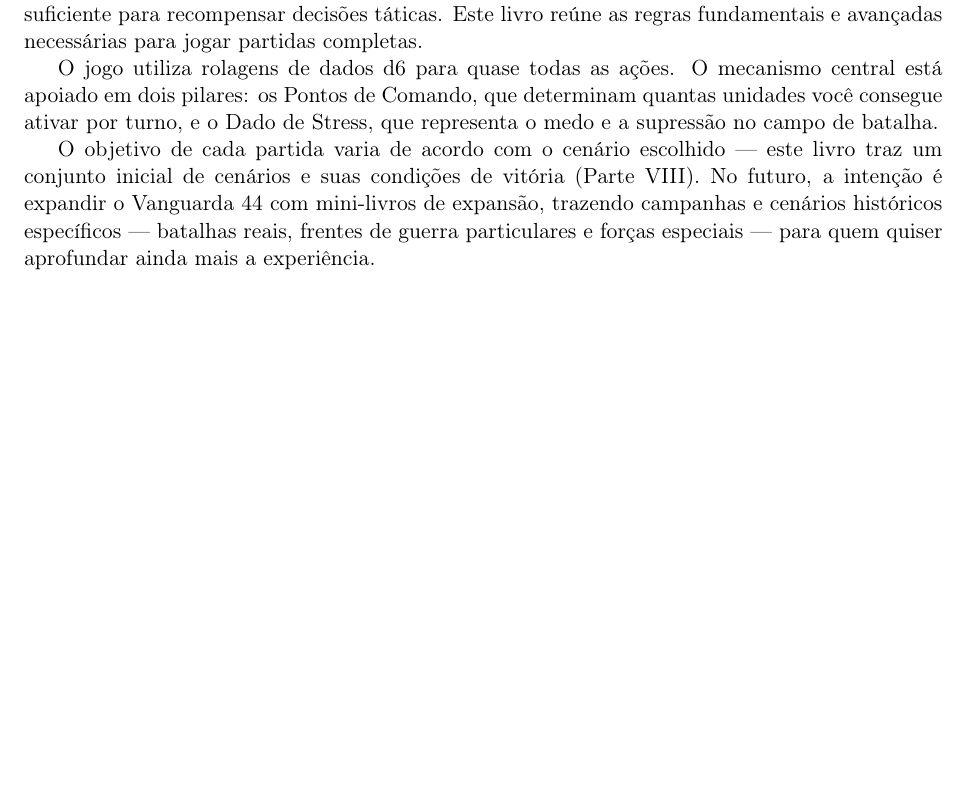
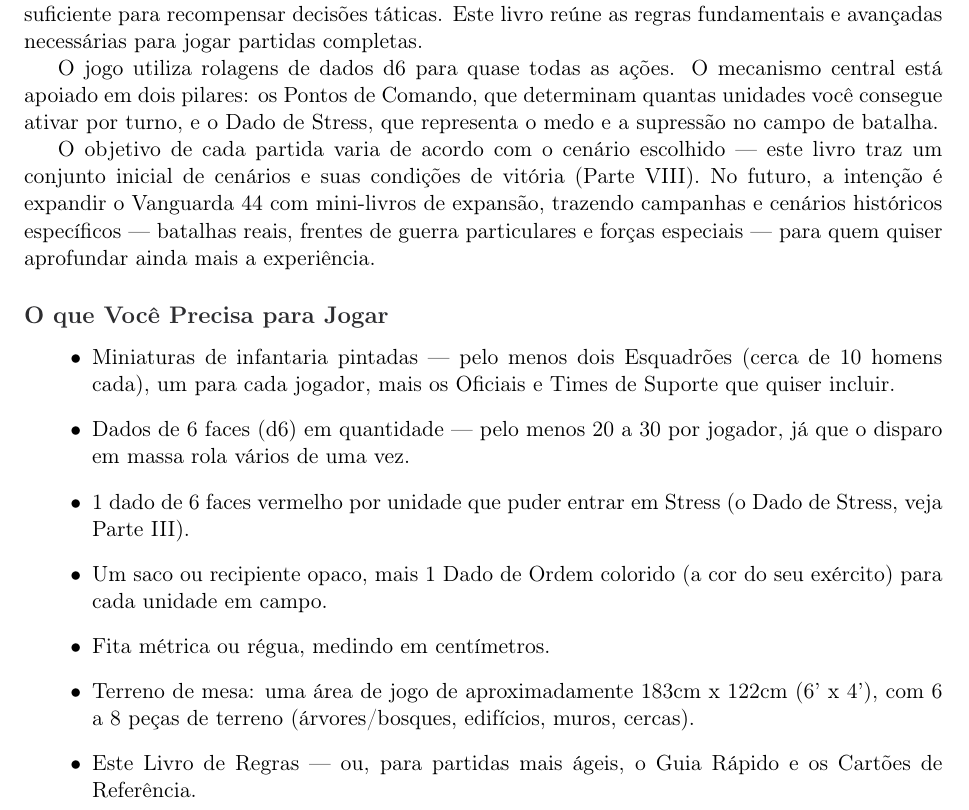
Before and after one commit to FelipeRamiresTerrazas/vanguarda44, a LaTeX document (main.tex, which reads partes/00-introducao.tex): part of page 5 of 26, cut so that both start at the same text, the shorter picture padded with empty space. Compiled offline with pdfLaTeX.

Commit message:
feat: adição da lista de materiais necessaria para jogar

```diff
--- a/partes/00-introducao.tex
+++ b/partes/00-introducao.tex
@@ -7,3 +7,15 @@
 O jogo utiliza rolagens de dados d6 para quase todas as ações. O mecanismo central está apoiado em dois pilares: os Pontos de Comando, que determinam quantas unidades você consegue ativar por turno, e o Dado de Stress, que representa o medo e a supressão no campo de batalha.
 
 O objetivo de cada partida varia de acordo com o cenário escolhido --- este livro traz um conjunto inicial de cenários e suas condições de vitória (Parte VIII). No futuro, a intenção é expandir o Vanguarda 44 com mini-livros de expansão, trazendo campanhas e cenários históricos específicos --- batalhas reais, frentes de guerra particulares e forças especiais --- para quem quiser aprofundar ainda mais a experiência.
+
+\subsection*{O que Você Precisa para Jogar}
+
+\begin{itemize}[leftmargin=1.2cm]
+  \item Miniaturas de infantaria pintadas --- pelo menos dois Esquadrões (cerca de 10 homens cada), um para cada jogador, mais os Oficiais e Times de Suporte que quiser incluir.
+  \item Dados de 6 faces (d6) em quantidade --- pelo menos 20 a 30 por jogador, já que o disparo em massa rola vários de uma vez.
+  \item 1 dado de 6 faces vermelho por unidade que puder entrar em Stress (o Dado de Stress, veja Parte III).
+  \item Um saco ou recipiente opaco, mais 1 Dado de Ordem colorido (a cor do seu exército) para cada unidade em campo.
+  \item Fita métrica ou régua, medindo em centímetros.
+  \item Terreno de mesa: uma área de jogo de aproximadamente 183cm x 122cm (6' x 4'), com 6 a 8 peças de terreno (árvores/bosques, edifícios, muros, cercas).
+  \item Este Livro de Regras --- ou, para partidas mais ágeis, o Guia Rápido e os Cartões de Referência.
+\end{itemize}
```
Also changed, not shown: main.pdf.
